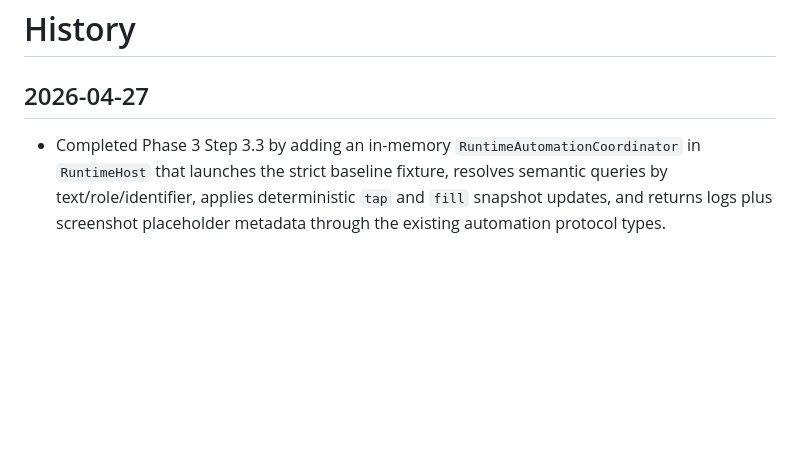
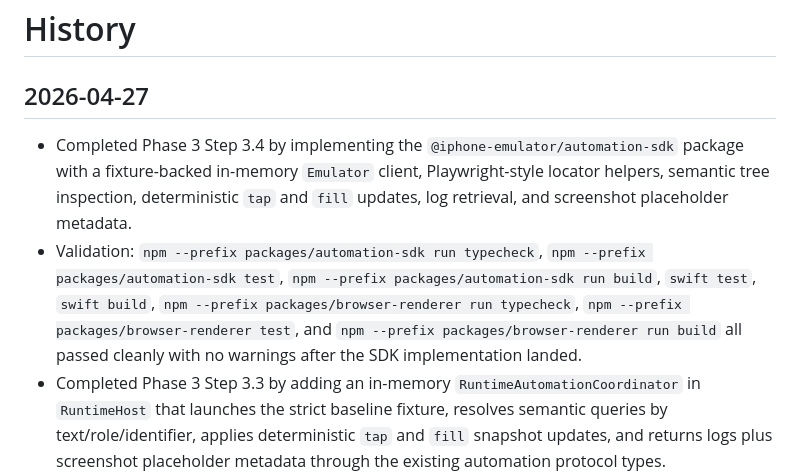
Before and after one commit to GeorgeQLe/iphone-emulator, a Markdown page: tasks/history.md, the part around the change. Rendered like a GitHub page; blank space fills up the shorter version.

Commit message:
chore(tasks): record phase 3 step 3.4

```diff
--- a/tasks/history.md
+++ b/tasks/history.md
@@ -2,6 +2,8 @@
 
 ## 2026-04-27
 
+- Completed Phase 3 Step 3.4 by implementing the `@iphone-emulator/automation-sdk` package with a fixture-backed in-memory `Emulator` client, Playwright-style locator helpers, semantic tree inspection, deterministic `tap` and `fill` updates, log retrieval, and screenshot placeholder metadata.
+- Validation: `npm --prefix packages/automation-sdk run typecheck`, `npm --prefix packages/automation-sdk test`, `npm --prefix packages/automation-sdk run build`, `swift test`, `swift build`, `npm --prefix packages/browser-renderer run typecheck`, `npm --prefix packages/browser-renderer test`, and `npm --prefix packages/browser-renderer run build` all passed cleanly with no warnings after the SDK implementation landed.
 - Completed Phase 3 Step 3.3 by adding an in-memory `RuntimeAutomationCoordinator` in `RuntimeHost` that launches the strict baseline fixture, resolves semantic queries by text/role/identifier, applies deterministic `tap` and `fill` snapshot updates, and returns logs plus screenshot placeholder metadata through the existing automation protocol types.
 - Validation: `swift test --filter RuntimeHostContractTests`, `swift test`, and `swift build` all passed cleanly after adding coordinator coverage for launch/query/inspect/log/screenshot flows and deterministic interaction updates.
 - Completed Phase 3 Step 3.2 by adding value-only `RuntimeHost` automation protocol types for sessions, launch configuration, semantic queries, commands, request/response envelopes, events, log entries, screenshot metadata, and protocol errors under `packages/runtime-host/Sources/RuntimeHost/Automation/`.
```
Also changed, not shown: tasks/todo.md (+5 -1 lines).
